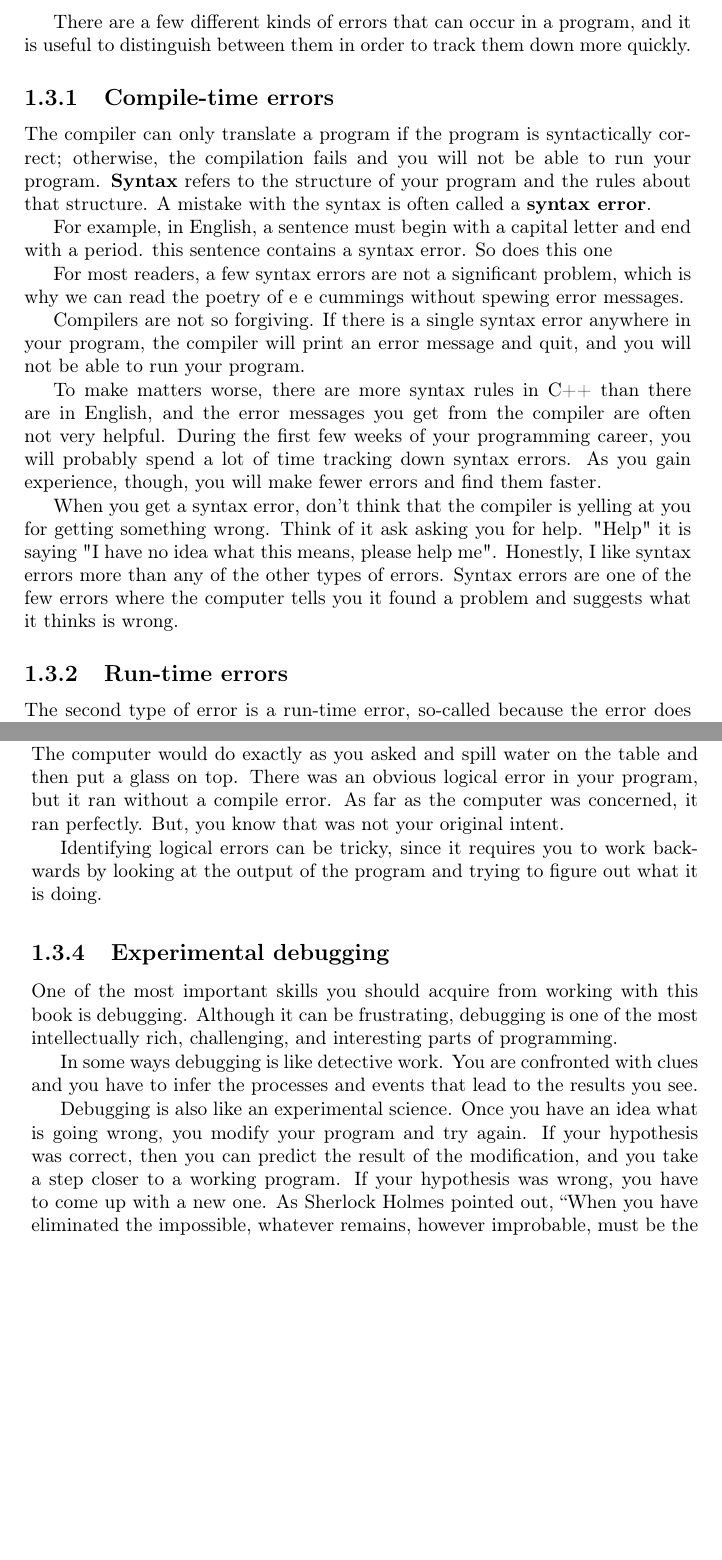
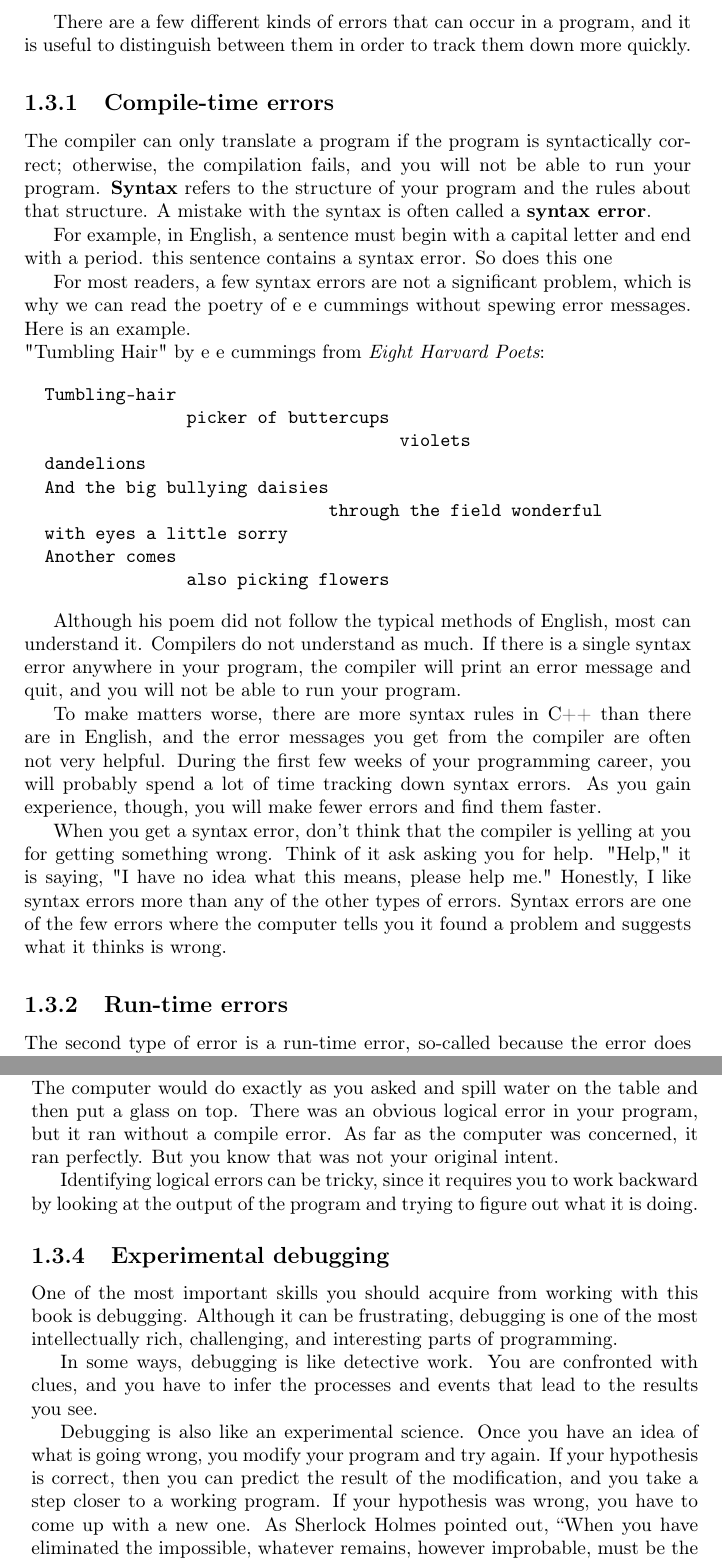
Before and after one commit to lpatacch/thinkCPPGames, a LaTeX thesis (book/main.tex, which reads book/cha1.tex): two parts of pages 16 and 17 of 243 before the commit and two parts of pages 16 and 17 of 245 after it, joined at a grey line, cut so that both start at the same text, the shorter picture padded with empty space. Compiled offline with pdfLaTeX.

Commit message:
some clean up of the language
I am also fixing the code listings so the color/frames are more consistent.

```diff
--- a/book/cha1.tex
+++ b/book/cha1.tex
@@ -189,7 +186,7 @@ in order to track them down more quickly.
 \index{syntax error}
 
 The compiler can only translate a program if the program is
-syntactically correct; otherwise, the compilation fails and
+syntactically correct; otherwise, the compilation fails, and
 you will not be able to run your program.  {\bf Syntax}
 refers to the structure of your program and the rules about
 that structure. A mistake with the syntax is often called a {\bf syntax error}.
@@ -200,11 +197,26 @@ For example, in English, a sentence must begin with a capital
 letter and end with a period.  this sentence contains a syntax
 error.  So does this one
 
-For most readers, a few syntax errors are not a significant
-problem, which is why we can read the poetry of e e cummings
-without spewing error messages.
+For most readers, a few syntax errors are not a significant problem, which is why we can read the poetry of e e cummings
+without spewing error messages. Here is an example.\
+\\
+"Tumbling Hair" by e e cummings from {\em Eight Harvard Poets}:
+\begin{verbatim}
+  Tumbling-hair
+                picker of buttercups
+                                     violets
+  dandelions
+  And the big bullying daisies
+                              through the field wonderful
+  with eyes a little sorry
+  Another comes
+                also picking flowers
+\end{verbatim}
+\index{cummings, e e}
 
-Compilers are not so forgiving.  If there is a single syntax
+Although his poem did not follow the typical
+methods of English, most can understand it.
+Compilers do not understand as much.  If there is a single syntax
 error anywhere in your program, the compiler will print an
 error message and quit, and you will not be able to run
 your program.
@@ -217,7 +229,7 @@ spend a lot of time tracking down syntax errors.  As you
 gain experience, though, you will make fewer errors and find
 them faster.
 
-When you get a syntax error, don't think that the compiler is yelling at you for getting something wrong. Think of it ask asking you for help. "Help" it is saying "I have no idea what this means, please help me". Honestly, I like syntax errors more than any of the other types of errors. Syntax errors are one of the few errors where the computer tells you it found a problem and suggests what it thinks is wrong.
+When you get a syntax error, don't think that the compiler is yelling at you for getting something wrong. Think of it ask asking you for help. "Help," it is saying, "I have no idea what this means, please help me." Honestly, I like syntax errors more than any of the other types of errors. Syntax errors are one of the few errors where the computer tells you it found a problem and suggests what it thinks is wrong.
 \subsection{Run-time errors}
 \label{run-time}
 \index{run-time error}
@@ -255,10 +267,10 @@ Let's say you have a program that tells the computer to do the following steps:
     \item Pour the water
     \item Get the glass
 \end{enumerate}
-A person would see that list and would assume you meant to get the glass first. The computer would do exactly as you asked and spill water on the table and then put a glass on top. There was an obvious logical error in your program, but it ran without a compile error. As far as the computer was concerned, it ran perfectly. But, you know that was not your original intent.
+A person would see that list and would assume you meant to get the glass first. The computer would do exactly as you asked and spill water on the table and then put a glass on top. There was an obvious logical error in your program, but it ran without a compile error. As far as the computer was concerned, it ran perfectly. But you know that was not your original intent.
 
 Identifying logical errors can be tricky, since
-it requires you to work backwards by looking at the output
+it requires you to work backward by looking at the output
 of the program and trying to figure out what it is doing.
 
 \subsection{Experimental debugging}
@@ -268,13 +280,12 @@ this book is debugging.  Although it can be frustrating, debugging is
 one of the most intellectually rich, challenging, and interesting
 parts of programming.
 
-In some ways debugging is like detective work.  You are
-confronted with clues and you have to infer the processes
+In some ways, debugging is like detective work.  You are
+confronted with clues, and you have to infer the processes
 and events that lead to the results you see.
 
-Debugging is also like an experimental science.  Once you have an idea
-what is going wrong, you modify your program and try again.  If your
-hypothesis was correct, then you can predict the result of the
+Debugging is also like an experimental science.  Once you have an idea of what is going wrong, you modify your program and try again.  If your
+hypothesis is correct, then you can predict the result of the
 modification, and you take a step closer to a working program.  If
 your hypothesis was wrong, you have to come up with a new one.  As
 Sherlock Holmes pointed out, ``When you have eliminated the
```
Also changed, not shown: book/cha2.tex (+9 -9 lines), book/cha6a.tex (+2 -2 lines), book/cha1.tex (35 more changed lines).
